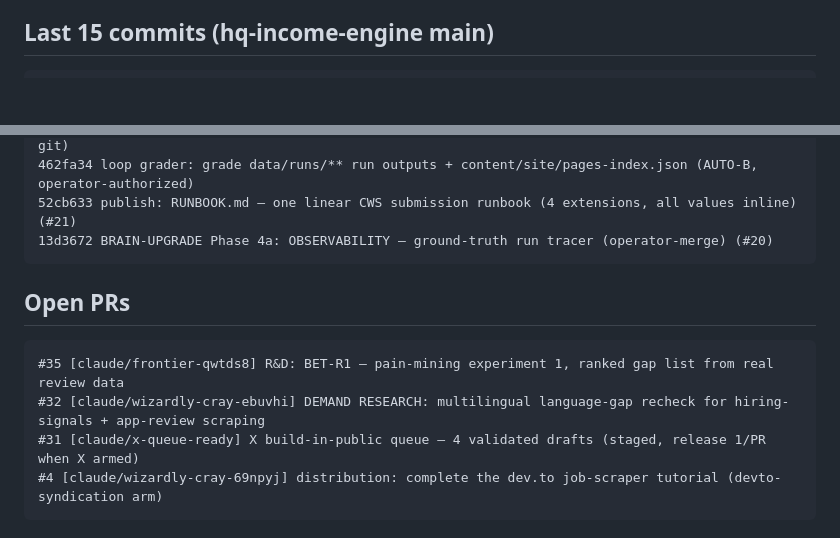
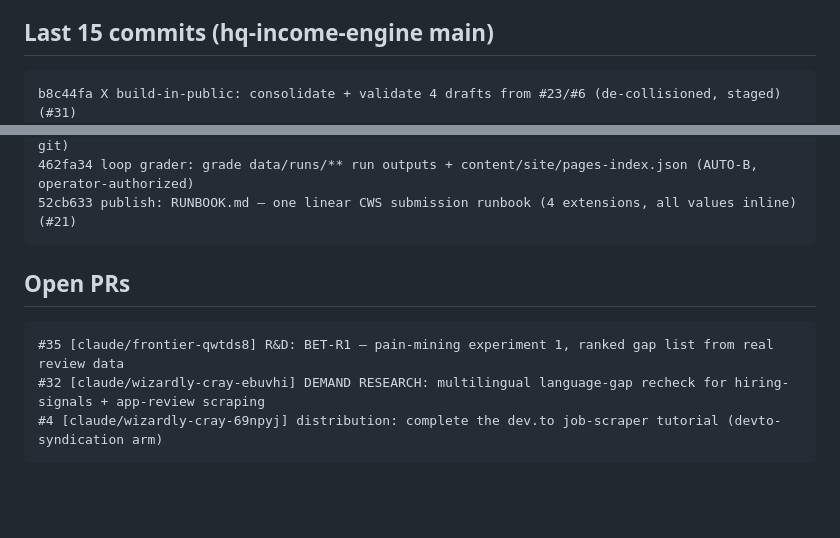
Before and after one commit to Jaxx-H/jaxx-h.github.io, a Markdown page: state/latest.md, 2 parts joined by grey strips. GitHub-like rendering; blank space fills up the shorter version.

Commit message:
state: refresh machine bridge [skip ci]

````diff
--- a/state/latest.md
+++ b/state/latest.md
@@ -4,6 +4,7 @@ _Generated 2026-07-16 02:17 UTC by tools/state_snapshot.py (state-snapshot.yml).
 
 ## Last 15 commits (hq-income-engine main)
 ```
+b8c44fa X build-in-public: consolidate + validate 4 drafts from #23/#6 (de-collisioned, staged) (#31)
 1898ab0 strategy-chat intake: GitHub-canon state bridge + R1 distribution gate + weekly Notion digest + verified facts (#36)
 4aa7d26 dev.to: send an identifying User-Agent — default urllib UA is bot-blocked (403 Forbidden Bots) (#33)
 2a6ba61 R&D BOOK: charter + seeded portfolio + frontier loop — two books, one harness (#34)
@@ -18,14 +19,12 @@ ce9dcfa OPERATOR-MERGE: vault-schema (raw H) — deterministic Registry generato
 5516872 brain-upgrade Phase 1: vault merge gate — record the new rail (vault off iCloud -> local git)
 462fa34 loop grader: grade data/runs/** run outputs + content/site/pages-index.json (AUTO-B, operator-authorized)
 52cb633 publish: RUNBOOK.md — one linear CWS submission runbook (4 extensions, all values inline) (#21)
-13d3672 BRAIN-UPGRADE Phase 4a: OBSERVABILITY — ground-truth run tracer (operator-merge) (#20)
 ```
 
 ## Open PRs
 ```
 #35 [claude/frontier-qwtds8] R&D: BET-R1 — pain-mining experiment 1, ranked gap list from real review data
 #32 [claude/wizardly-cray-ebuvhi] DEMAND RESEARCH: multilingual language-gap recheck for hiring-signals + app-review scraping
-#31 [claude/x-queue-ready] X build-in-public queue — 4 validated drafts (staged, release 1/PR when X armed)
 #4 [claude/wizardly-cray-69npyj] distribution: complete the dev.to job-scraper tutorial (devto-syndication arm)
 ```
 
````
Also changed, not shown: other parts of state/latest.md (+1 -1 lines).
